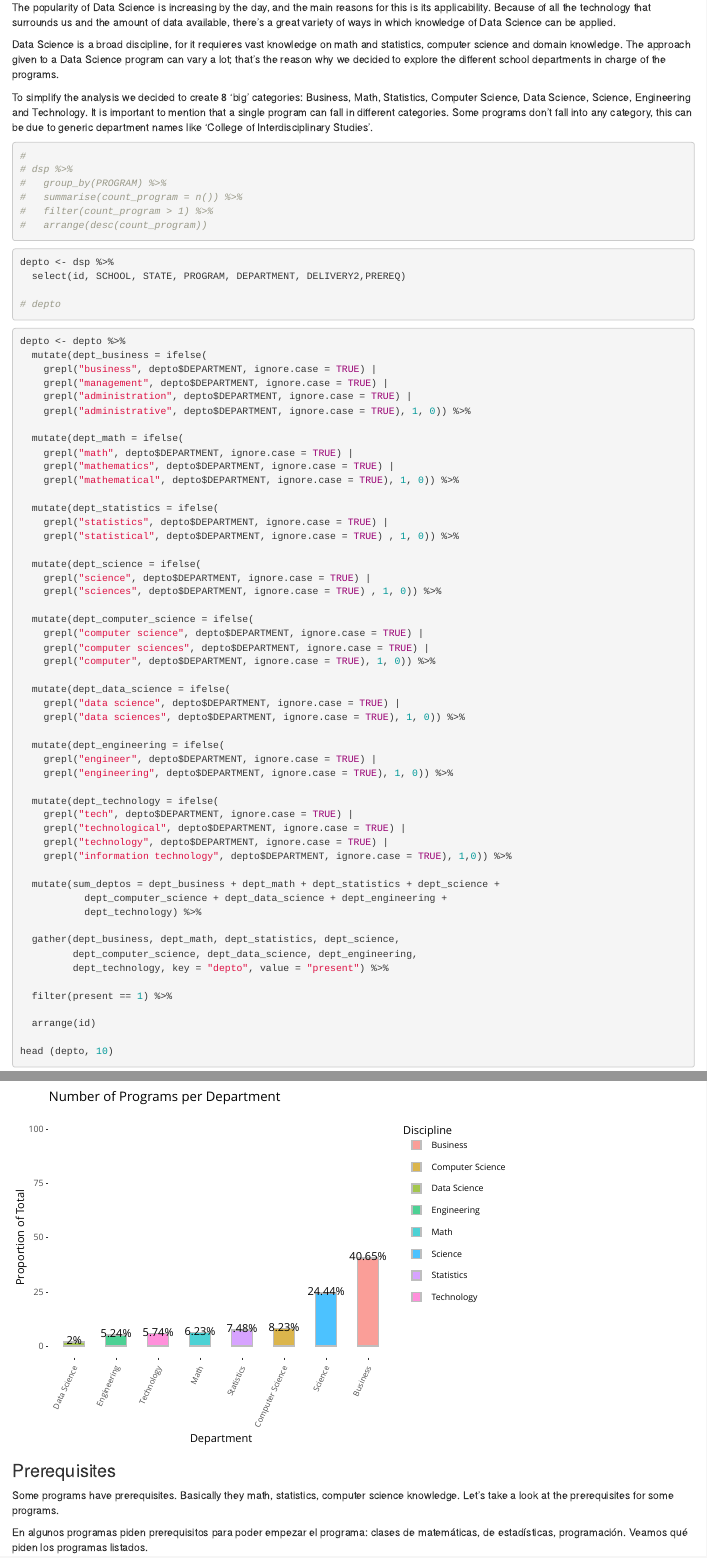
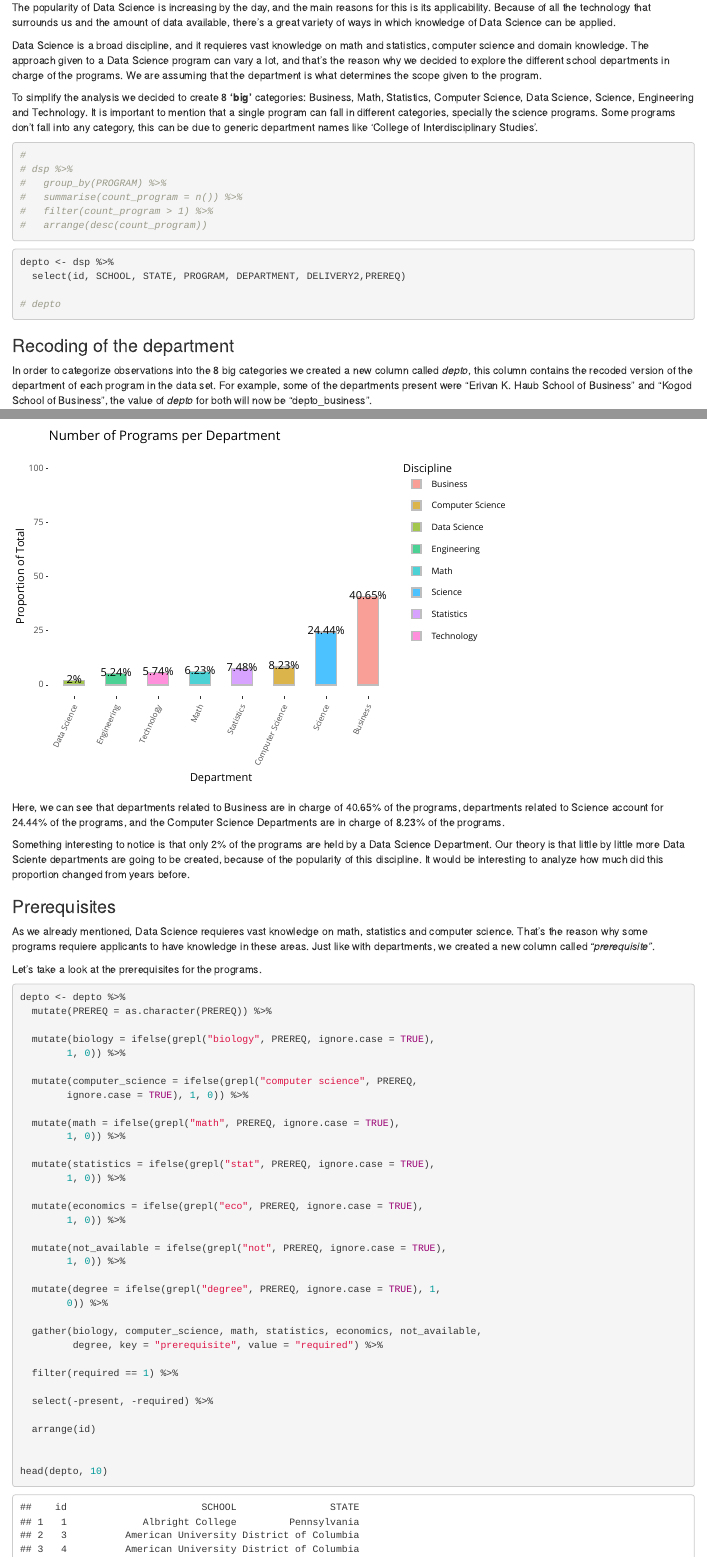
Before and after one commit to xuxoramos/eda_dsp, an R Markdown document (delivery/eda_dsp_vpc.Rmd): the page in a window 1100 px wide, from 7720 px down before the commit and from 7740 px down after it, so that both start at the same text, and a second part further down, joined at a grey line. Rendered offline with R 4.5, knitr and Pandoc, with nearby package versions.

Commit message:
adding descriptions

````diff
--- a/delivery/eda_dsp_vpc.Rmd
+++ b/delivery/eda_dsp_vpc.Rmd
@@ -28,6 +28,7 @@ require(rgdal, quietly = TRUE, warn.conflicts = FALSE)
 require(leaflet, quietly = TRUE, warn.conflicts = FALSE)
 library(plotly)
 library(stringr)
+library(knitr)
 
 
 # Lectura API
@@ -294,13 +295,14 @@ The popularity of Data Science is increasing by the day, and the main reasons fo
 Because of all the technology that surrounds us and the amount of data available, there's a great variety of
 ways in which knowledge of Data Science can be applied.
 
-Data Science is a broad discipline, for it requieres vast knowledge on math and statistics, computer science and
-domain knowledge. The approach given to a Data Science program can vary a lot; that's the reason why we
-decided to explore the different school departments in charge of the programs.
+Data Science is a broad discipline, and  it requieres vast knowledge on math and statistics, computer science and
+domain knowledge. The approach given to a Data Science program can vary a lot, and that's the reason why we
+decided to explore the different school departments in charge of the programs. We are assuming that the department
+is what determines the scope given to the program.
 
-To simplify the analysis we decided to create 8 'big' categories: Business, Math, Statistics, Computer Science,
+To simplify the analysis we decided to create 8 <b> 'big' </b> categories: Business, Math, Statistics, Computer Science,
 Data Science, Science, Engineering and Technology. It is important to mention that a single program can fall in different
-categories. Some programs don't fall into any category, this can be due to generic department names like
+categories, specially the science programs. Some programs don't fall into any category, this can be due to generic department names like
 'College of Interdisciplinary Studies	'.
 
 ```{r echo=T, warning=FALSE, error=FALSE, message=FALSE}
@@ -320,6 +322,14 @@ depto <- dsp %>%
 
 # depto
 ```
+
+
+### Recoding of the department
+
+In order to categorize observations into the 8 big categories we created a new column called *depto*,
+this column contains the recoded version of the department of each program in
+the data set. For example, some of the departments present were "Erivan K. Haub School of Business"
+and "Kogod School of Business", the value of *depto* for both will now be "depto_business".
 
 ```{r echo=T, warning=FALSE, error=FALSE, message=FALSE}
 depto <- depto %>%
@@ -391,6 +401,10 @@ count_dept <- count_dept %>%
   mutate(prop_prog = round(num_prog/sum(num_prog),4)*100) %>%
   mutate(porcentaje = paste0(prop_prog, "%"))
 
-count_dept
+# select(count_dept,  )
+
+count_dept %>%
+  select(dept, num_prog, porcentaje) %>%
+  kable(col.names = c("Department", "Programs", "% of Total"))
 ```
 
@@ -424,15 +437,17 @@ ggplotly(plot_deptos)
 
 ```
 
+Here, we can see that departments related to Business are in charge of 40.65% of
+the programs, departments related to Science account for 24.44% of the programs, and the Computer Science Departments are in charge of 8.23% of the programs.
+
+Something interesting to notice is that only 2% of the programs are held by a Data Science Department. Our theory is that little by little more Data Sciente departments are going to be created, because of the popularity of this discipline. It would be interesting to analyze how much did this proportion changed from years before.
+
 
 ### Prerequisites
 
-Some programs have prerequisites. Basically they math, statistics, computer science knowledge.
-Let's take a look at the prerequisites for some programs.
+As we already mentioned, Data Science requieres vast knowledge on math, statistics and computer science. That's the reason why some programs requiere applicants to have knowledge in these areas. Just like with departments, we created a new column called *"prerequisite"*.
 
-
-
-En algunos programas piden prerequisitos para poder empezar el programa: clases de matemáticas, de estadísticas, programación. Veamos qué piden los programas listados.
+Let's take a look at the prerequisites for the programs.
 
 ```{r echo=T, warning=FALSE, error=FALSE, message=FALSE}
 
````
Also changed, not shown: delivery/eda_dsp_vpc.html, delivery/eda_dsp_vpc.Rmd (22 more changed lines).
